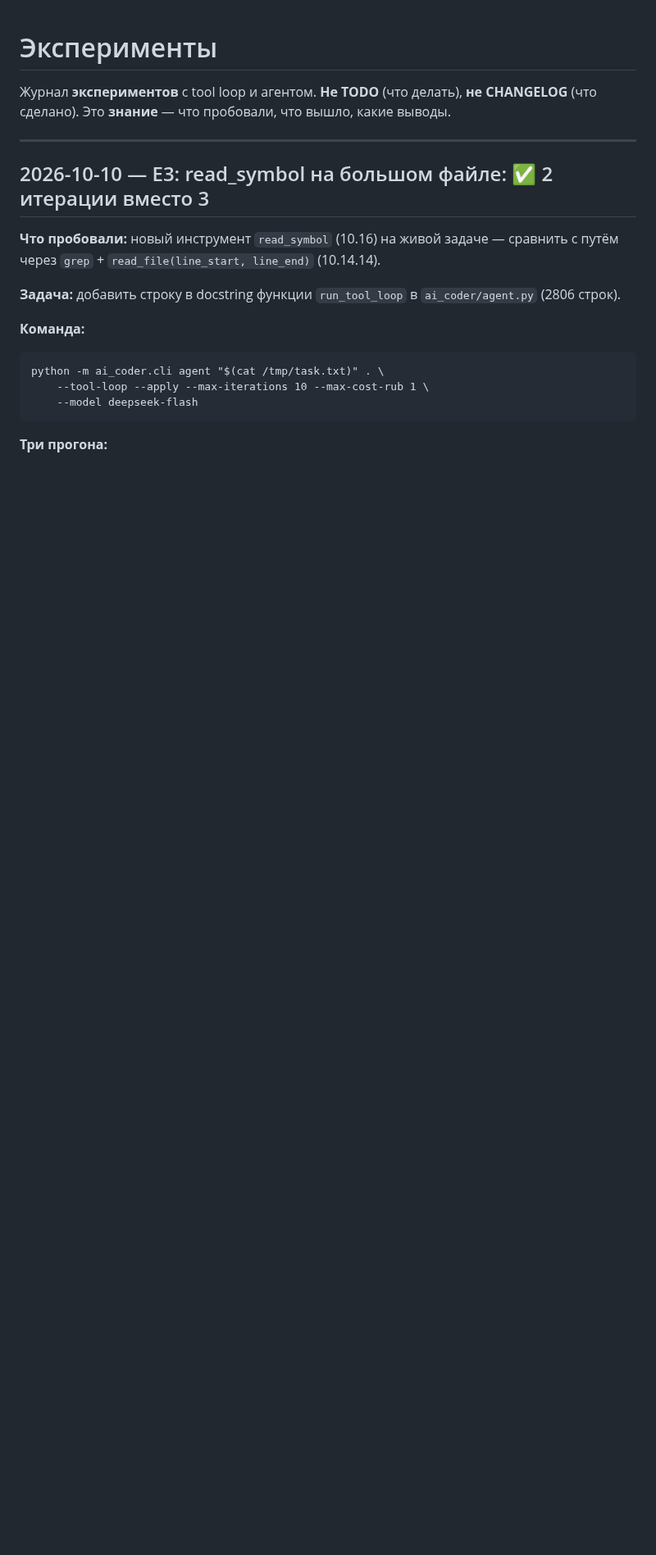
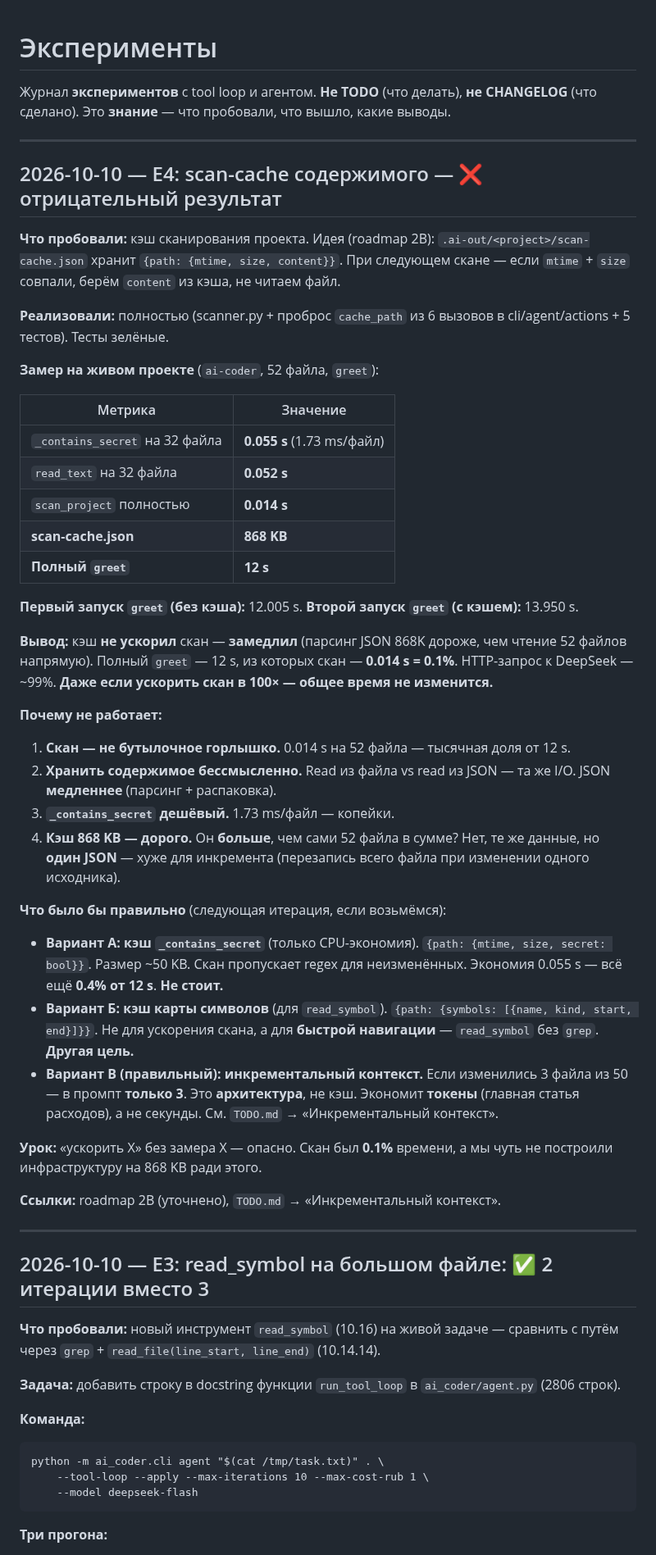
Before and after one commit to bauman-robotics/ai-coder, a Markdown page: docs/experiments.md, the part around the change. Shown at 82% size. GitHub-like rendering; blank space fills up the shorter version.

```diff
--- a/docs/experiments.md
+++ b/docs/experiments.md
@@ -3,6 +3,67 @@
 Журнал **экспериментов** с tool loop и агентом. **Не TODO** (что делать),
 **не CHANGELOG** (что сделано). Это **знание** — что пробовали, что вышло,
 какие выводы.
+
+---
+
+## 2026-10-10 — E4: scan-cache содержимого — ❌ отрицательный результат
+
+**Что пробовали:** кэш сканирования проекта. Идея (roadmap 2B):
+`.ai-out/<project>/scan-cache.json` хранит `{path: {mtime, size, content}}`.
+При следующем скане — если `mtime` + `size` совпали, берём `content`
+из кэша, не читаем файл.
+
+**Реализовали:** полностью (scanner.py + проброс `cache_path` из 6
+вызовов в cli/agent/actions + 5 тестов). Тесты зелёные.
+
+**Замер на живом проекте** (`ai-coder`, 52 файла, `greet`):
+
+| Метрика | Значение |
+|---|---|
+| `_contains_secret` на 32 файла | **0.055 s** (1.73 ms/файл) |
+| `read_text` на 32 файла | **0.052 s** |
+| `scan_project` полностью | **0.014 s** |
+| **scan-cache.json** | **868 KB** |
+| **Полный `greet`** | **12 s** |
+
+**Первый запуск `greet` (без кэша):** 12.005 s.
+**Второй запуск `greet` (с кэшем):** 13.950 s.
+
+**Вывод:** кэш **не ускорил** скан — **замедлил** (парсинг JSON 868K
+дороже, чем чтение 52 файлов напрямую). Полный `greet` — 12 s,
+из которых скан — **0.014 s = 0.1%**. HTTP-запрос к DeepSeek — ~99%.
+**Даже если ускорить скан в 100× — общее время не изменится.**
+
+**Почему не работает:**
+
+1. **Скан — не бутылочное горлышко.** 0.014 s на 52 файла —
+   тысячная доля от 12 s.
+2. **Хранить содержимое бессмысленно.** Read из файла vs read из
+   JSON — та же I/O. JSON **медленнее** (парсинг + распаковка).
+3. **`_contains_secret` дешёвый.** 1.73 ms/файл — копейки.
+4. **Кэш 868 KB — дорого.** Он **больше**, чем сами 52 файла
+   в сумме? Нет, те же данные, но **один JSON** — хуже для инкремента
+   (перезапись всего файла при изменении одного исходника).
+
+**Что было бы правильно** (следующая итерация, если возьмёмся):
+
+- **Вариант А: кэш `_contains_secret`** (только CPU-экономия).
+  `{path: {mtime, size, secret: bool}}`. Размер ~50 KB. Скан
+  пропускает regex для неизменённых. Экономия 0.055 s — всё ещё **0.4%
+  от 12 s**. **Не стоит.**
+- **Вариант Б: кэш карты символов** (для `read_symbol`).
+  `{path: {symbols: [{name, kind, start, end}]}}`. Не для ускорения
+  скана, а для **быстрой навигации** — `read_symbol` без `grep`.
+  **Другая цель.**
+- **Вариант В (правильный): инкрементальный контекст.**
+  Если изменились 3 файла из 50 — в промпт **только 3**.
+  Это **архитектура**, не кэш. Экономит **токены** (главная статья
+  расходов), а не секунды. См. `TODO.md` → «Инкрементальный контекст».
+
+**Урок:** «ускорить X» без замера X — опасно. Скан был **0.1%** времени,
+а мы чуть не построили инфраструктуру на 868 KB ради этого.
+
+**Ссылки:** roadmap 2B (уточнено), `TODO.md` → «Инкрементальный контекст».
 
 ---
 
```
Also changed, not shown: docs/roadmap.md (+25 -8 lines).
